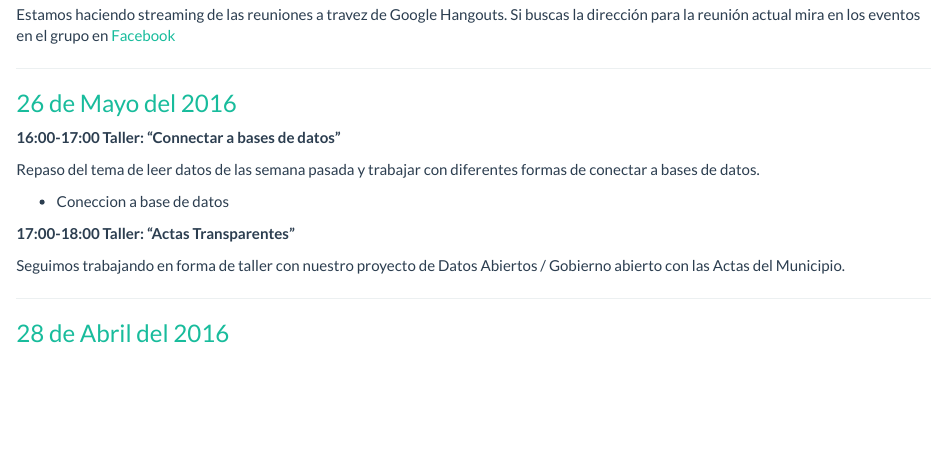
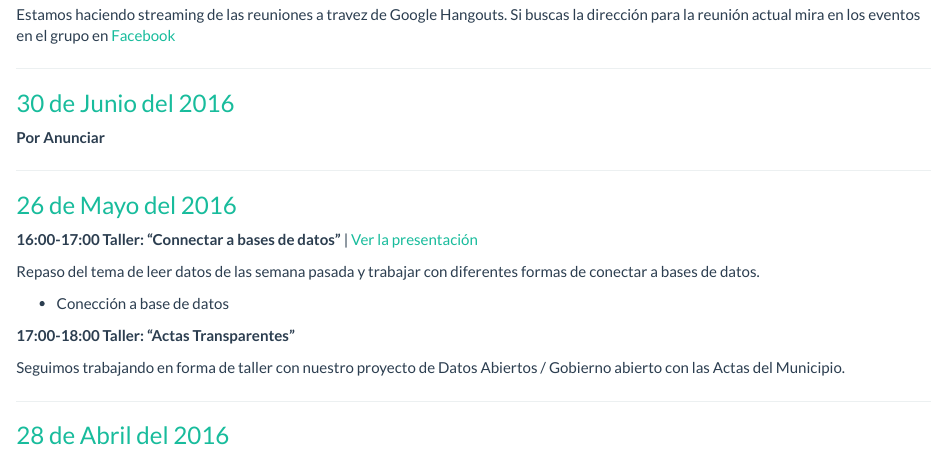
Before and after one commit to SCRUG/SCRUG.github.io, an R Markdown document (index.Rmd): the page in a window 1100 px wide, from 520 px down. The pictures show the output file index.html that the author committed with the source, opened offline.

Commit message:
Añadi presentación reunion Mayo

```diff
--- a/index.Rmd
+++ b/index.Rmd
@@ -43,14 +43,21 @@ buscas la dirección para la reunión actual mira en los eventos en el grupo en
 
 ---
 
+### [30 de Junio del 2016](http://www.meetup.com/es-ES/San-Carlos-R-User-Group/events/)
+
+**Por Anunciar**
+
+---
+
 ### [26 de Mayo del 2016](http://www.meetup.com/es-ES/San-Carlos-R-User-Group/events/)
 
-**16:00-17:00 Taller: "Connectar a bases de datos"**
+**16:00-17:00 Taller: "Connectar a bases de datos"** | [Ver la presentación](http://bit.ly/sc-rug_20160526)
+
 
 Repaso del tema de leer datos de las semana pasada y trabajar con diferentes
 formas de conectar a bases de datos.
 
-- Coneccion a base de datos
+- Conección a base de datos
 
 **17:00-18:00 Taller: "Actas Transparentes"**
 
```
Also changed, not shown: index.html, index.Rmd (2 more changed lines).
